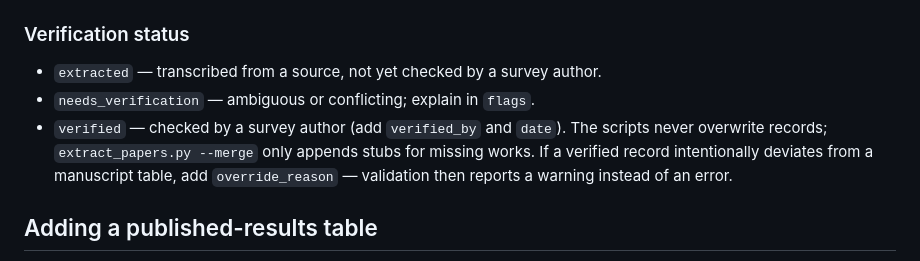
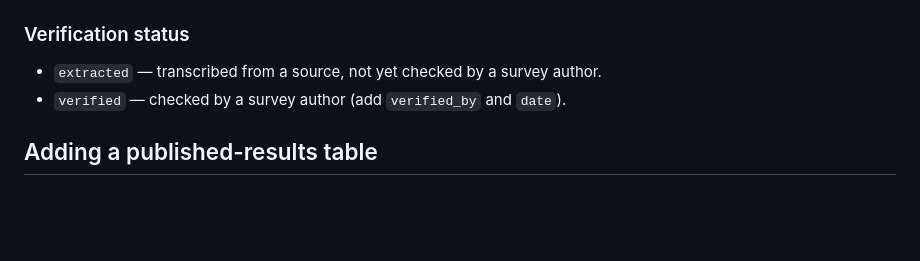
Before and after one commit to SafaBAtitallah/awesome-graph-mamba, a Markdown page: CONTRIBUTING.md, the part around the change. Rendered like a GitHub page; blank space fills up the shorter version.

```diff
--- a/CONTRIBUTING.md
+++ b/CONTRIBUTING.md
@@ -78,8 +78,7 @@ Use only identifiers defined in `data/taxonomy.yaml`. Write `NR` (or omit an opt
 ### Verification status
 
 * `extracted` — transcribed from a source, not yet checked by a survey author.
-* `needs_verification` — ambiguous or conflicting; explain in `flags`.
-* `verified` — checked by a survey author (add `verified_by` and `date`). The scripts never overwrite records; `extract_papers.py --merge` only appends stubs for missing works. If a verified record intentionally deviates from a manuscript table, add `override_reason` — validation then reports a warning instead of an error.
+* `verified` — checked by a survey author (add `verified_by` and `date`).
 
 ## Adding a published-results table
 
```
